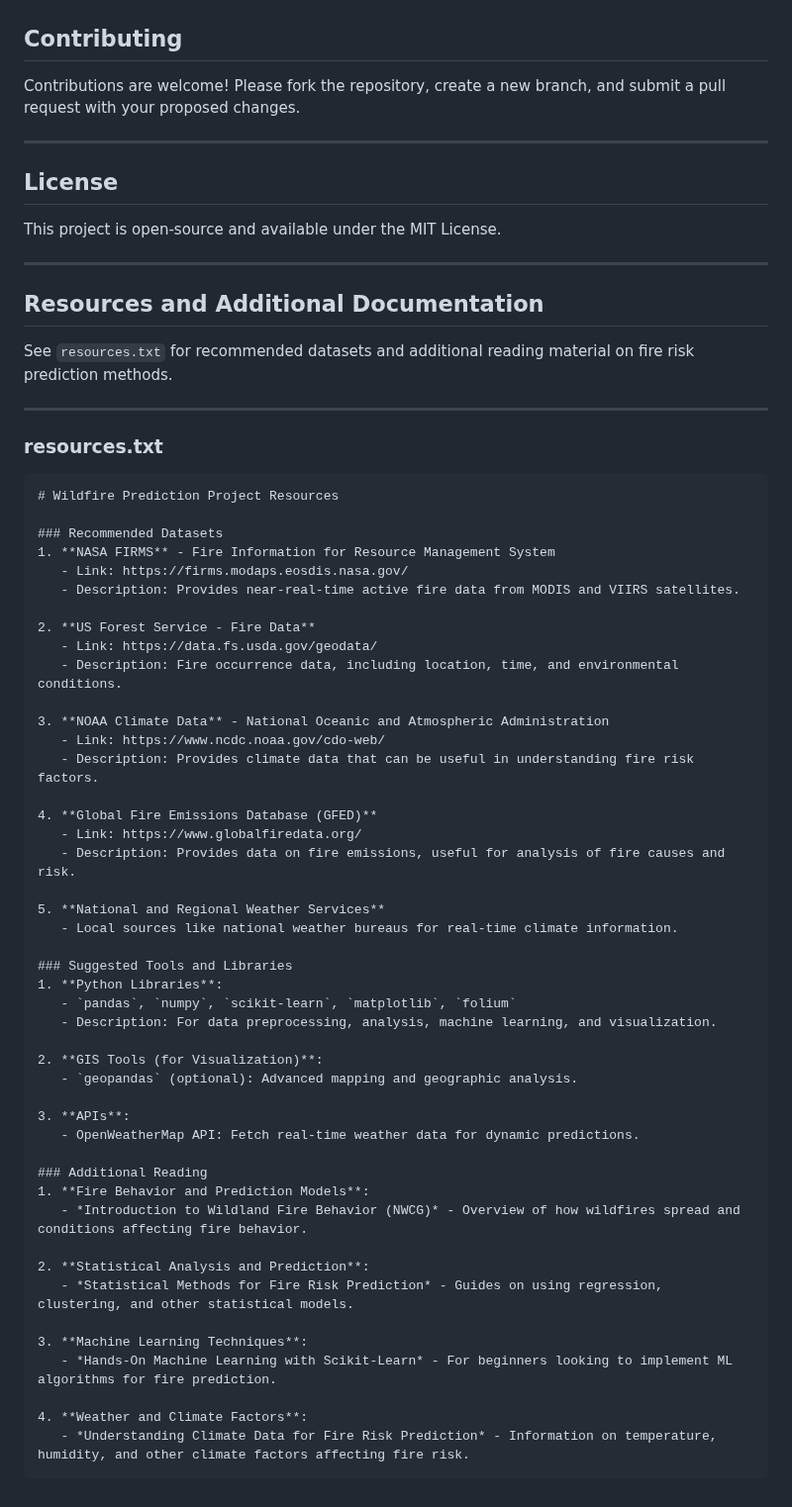
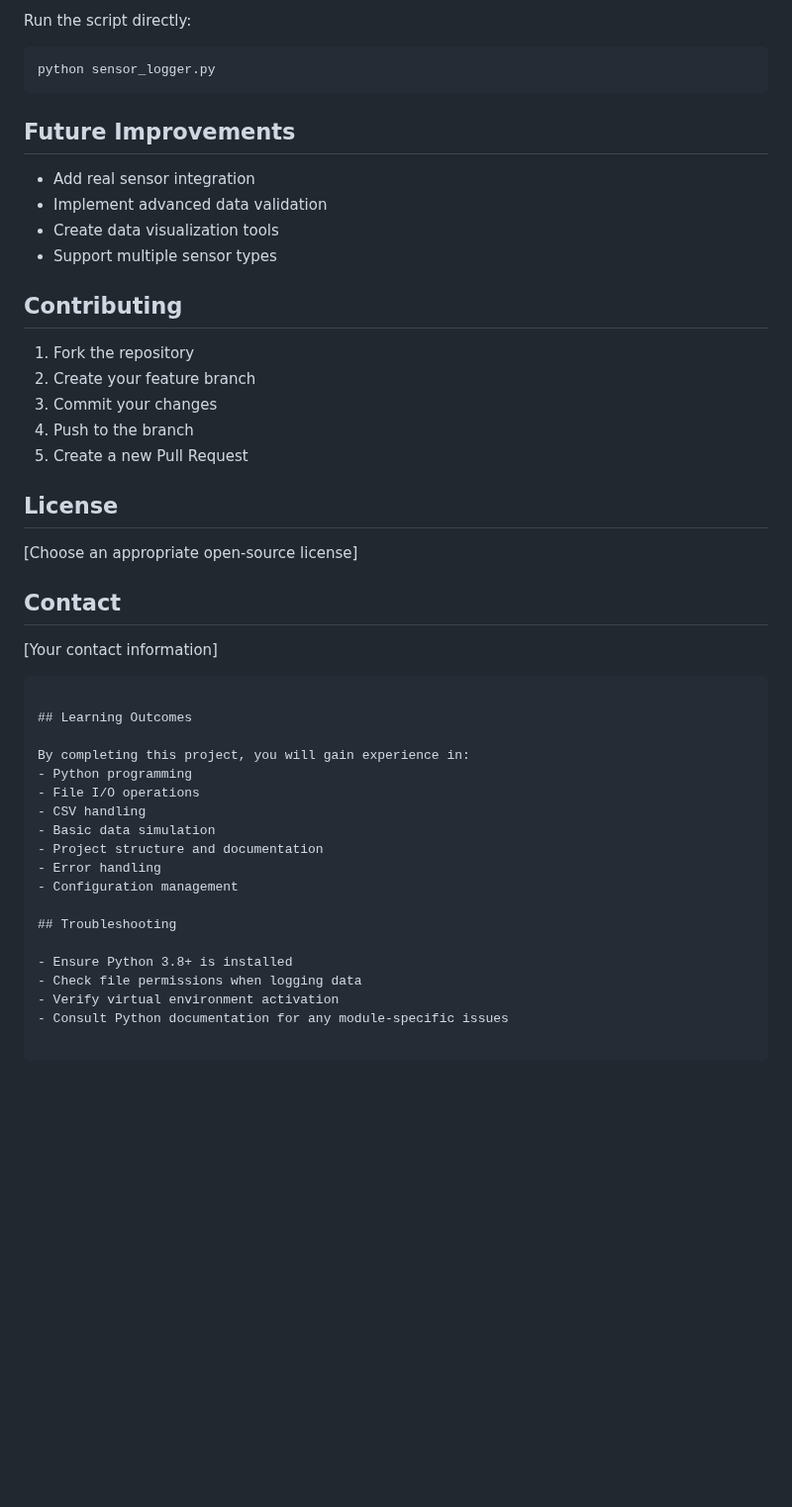
Before and after one commit to wongri62121111/fire_hotspot_predictor, a Markdown page: README.md, the part around one of its changes. Shown at 99% size. Rendered like a GitHub page; blank space fills up the shorter version.

````diff
--- a/README.md
+++ b/README.md
@@ -84,68 +147,42 @@ Generates maps using `folium` and prints predictions to the console or saves the
+Run the script directly:
+```bash
+python sensor_logger.py
+```
+
+## Future Improvements
+- Add real sensor integration
+- Implement advanced data validation
+- Create data visualization tools
+- Support multiple sensor types
 
 ## Contributing
-
-Contributions are welcome! Please fork the repository, create a new branch, and submit a pull request with your proposed changes.
-
----
+1. Fork the repository
+2. Create your feature branch
+3. Commit your changes
+4. Push to the branch
+5. Create a new Pull Request
 
 ## License
+[Choose an appropriate open-source license]
 
-This project is open-source and available under the MIT License.
+## Contact
+[Your contact information]
+```
 
----
+## Learning Outcomes
 
-## Resources and Additional Documentation
+By completing this project, you will gain experience in:
+- Python programming
+- File I/O operations
+- CSV handling
+- Basic data simulation
+- Project structure and documentation
+- Error handling
+- Configuration management
 
-See `resources.txt` for recommended datasets and additional reading material on fire risk prediction methods.
+## Troubleshooting
 
----
-
-### resources.txt
-
-```plaintext
-# Wildfire Prediction Project Resources
-
-### Recommended Datasets
-1. **NASA FIRMS** - Fire Information for Resource Management System
-   - Link: https://firms.modaps.eosdis.nasa.gov/
-   - Description: Provides near-real-time active fire data from MODIS and VIIRS satellites.
-
-2. **US Forest Service - Fire Data**
-   - Link: https://data.fs.usda.gov/geodata/
-   - Description: Fire occurrence data, including location, time, and environmental conditions.
-
-3. **NOAA Climate Data** - National Oceanic and Atmospheric Administration
-   - Link: https://www.ncdc.noaa.gov/cdo-web/
-   - Description: Provides climate data that can be useful in understanding fire risk factors.
-
-4. **Global Fire Emissions Database (GFED)**
-   - Link: https://www.globalfiredata.org/
-   - Description: Provides data on fire emissions, useful for analysis of fire causes and risk.
-
-5. **National and Regional Weather Services**
-   - Local sources like national weather bureaus for real-time climate information.
-
-### Suggested Tools and Libraries
-1. **Python Libraries**:
-   - `pandas`, `numpy`, `scikit-learn`, `matplotlib`, `folium`
-   - Description: For data preprocessing, analysis, machine learning, and visualization.
-
-2. **GIS Tools (for Visualization)**:
-   - `geopandas` (optional): Advanced mapping and geographic analysis.
-
-3. **APIs**:
-   - OpenWeatherMap API: Fetch real-time weather data for dynamic predictions.
-
-### Additional Reading
-1. **Fire Behavior and Prediction Models**:
-   - *Introduction to Wildland Fire Behavior (NWCG)* - Overview of how wildfires spread and conditions affecting fire behavior.
-
-2. **Statistical Analysis and Prediction**:
-   - *Statistical Methods for Fire Risk Prediction* - Guides on using regression, clustering, and other statistical models.
-
-3. **Machine Learning Techniques**:
-   - *Hands-On Machine Learning with Scikit-Learn* - For beginners looking to implement ML algorithms for fire prediction.
-
-4. **Weather and Climate Factors**:
-   - *Understanding Climate Data for Fire Risk Prediction* - Information on temperature, humidity, and other climate factors affecting fire risk.
-```
+- Ensure Python 3.8+ is installed
+- Check file permissions when logging data
+- Verify virtual environment activation
+- Consult Python documentation for any module-specific issues
````
Also changed, not shown: other parts of README.md (+122 -59 lines).
